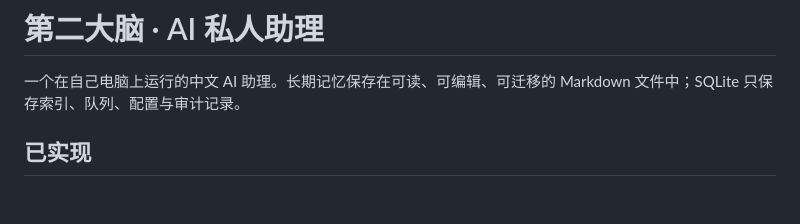
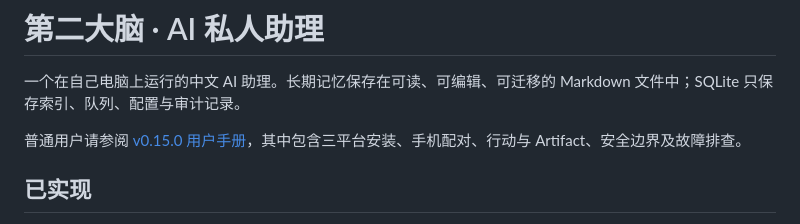
Before and after one commit to kdwbll/ai-secretary, a Markdown page: README.md, the part around the change. GitHub-like rendering; blank space fills up the shorter version.

Commit message:
docs: add v0.15.0 user manual

```diff
--- a/README.md
+++ b/README.md
@@ -1,6 +1,8 @@
 # 第二大脑 · AI 私人助理
 
 一个在自己电脑上运行的中文 AI 助理。长期记忆保存在可读、可编辑、可迁移的 Markdown 文件中；SQLite 只保存索引、队列、配置与审计记录。
+
+普通用户请参阅 [v0.15.0 用户手册](docs/user-manual-v0.15.0.md)，其中包含三平台安装、手机配对、行动与 Artifact、安全边界及故障排查。
 
 ## 已实现
 
```
Also changed, not shown: docs/user-manual-v0.15.0.md (added, +368 -0 lines).
